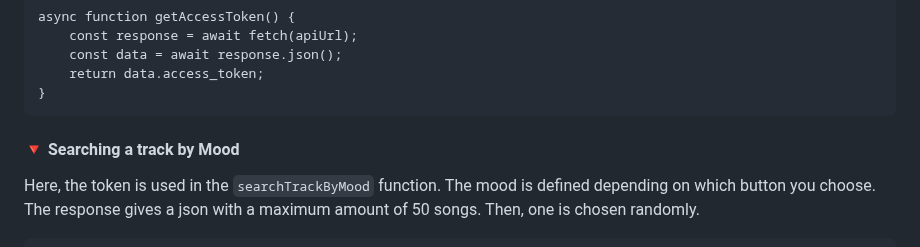
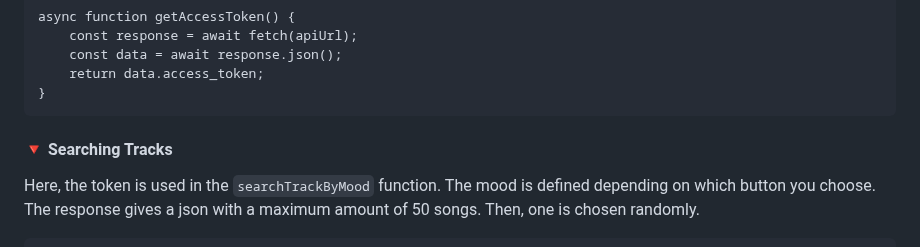
Before and after one commit to jeanjusten/Moo-dy_Spotify_FrontEnd, a Markdown page: README.md, the part around one of its changes. Rendered like a GitHub page.

```diff
--- a/README.md
+++ b/README.md
@@ -183,7 +183,7 @@ API Call (GET) to the backend hosted on Render to get my access token.
         return data.access_token;
     }
 
-#### :small_red_triangle_down: Searching a track by Mood
+#### :small_red_triangle_down: Searching Tracks
 Here, the token is used in the `searchTrackByMood` function.
 The mood is defined depending on which button you choose.<br>
 The response gives a json with a maximum amount of 50 songs. Then, one is chosen randomly.
```
Also changed, not shown: other parts of README.md (+2 -2 lines).
